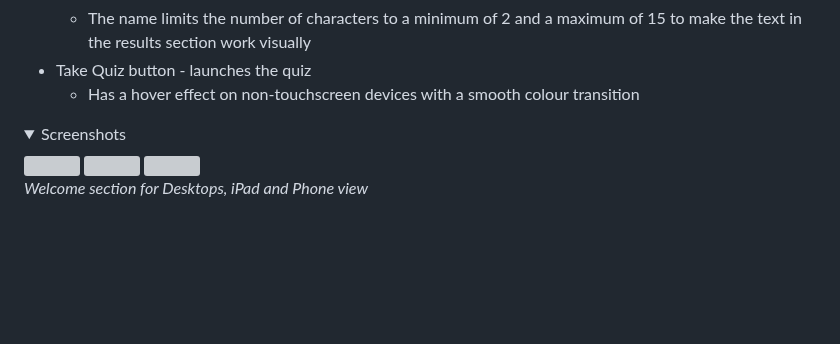
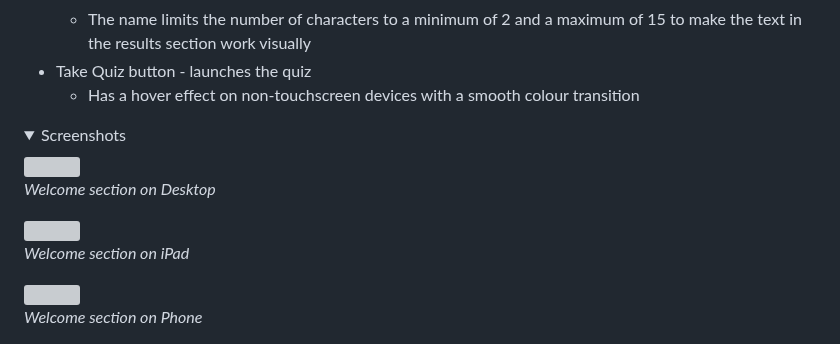
Before and after one commit to pecheylauren02/mp2-supervillain-personality-quiz, a Markdown page: README.md, the part around one of its changes. Drawn GitHub-style; folded sections open; blank space fills up the shorter version; grey boxes are pictures that could not be loaded.

Commit message:
docs: Adjust order of screenshots

```diff
--- a/README.md
+++ b/README.md
@@ -330,7 +329,14 @@ This section contains the following features:
 <img src="docs/instructions_desktop.png">
+
+_Welcome section on Desktop_
+
 <img src="docs/instructions_ipad.png">
 
-_Welcome section for Desktops, iPad and Phone view_
+_Welcome section on iPad_
+
+<img src="docs/instructions_area_phone.png">
+
+_Welcome section on Phone_
 
 <img src="docs/input_quiz_button.png">
 
```
Also changed, not shown: other parts of README.md (+0 -1 lines).
